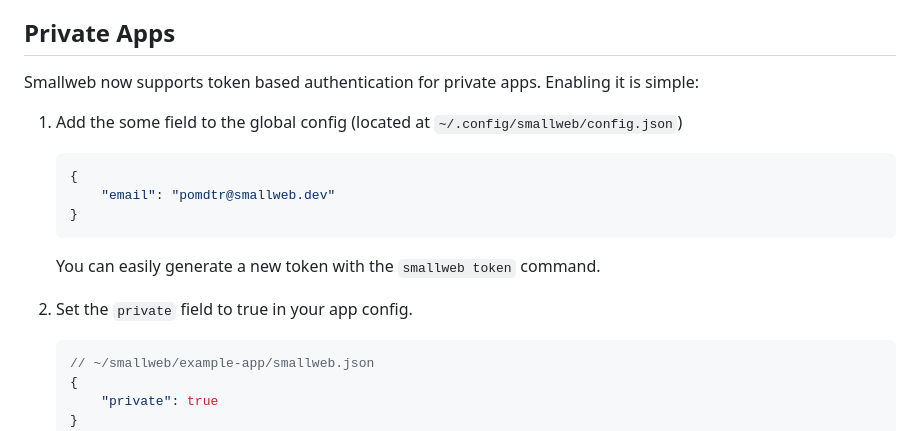
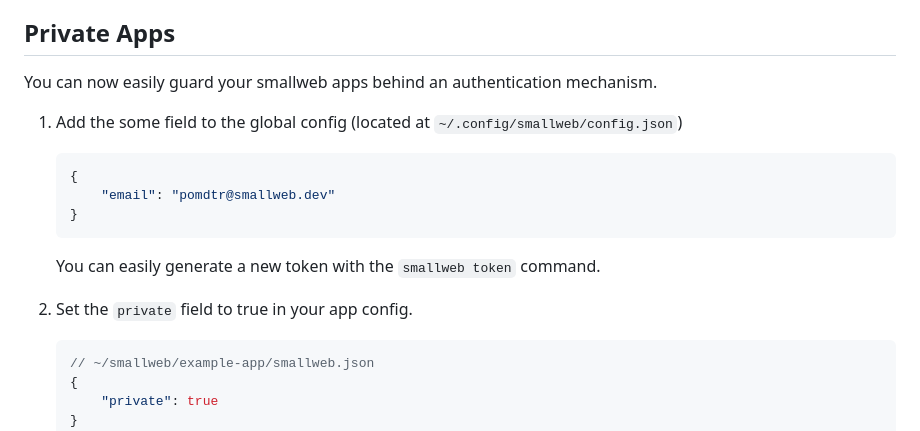
Before and after one commit to pomdtr/smallweb-blog, a Markdown page: src/posts/2024-09-01_v0.13.md, the part around the change. Rendered like a GitHub page.

Commit message:
improve wording

````diff
--- a/src/posts/2024-09-01_v0.13.md
+++ b/src/posts/2024-09-01_v0.13.md
@@ -15,7 +15,7 @@ Hey, It's been a while since the last release of smallweb! I've been taking a br
 
 ## Private Apps
 
-Smallweb now supports token based authentication for private apps. Enabling it is simple:
+You can now easily guard your smallweb apps behind an authentication mechanism.
 
 1. Add the some field to the global config (located at `~/.config/smallweb/config.json`)
 
@@ -27,7 +27,7 @@ Smallweb now supports token based authentication for private apps. Enabling it i
 
     You can easily generate a new token with the `smallweb token` command.
 
-1. Set the `private` field to true in your app config.
+2. Set the `private` field to true in your app config.
 
     ```json
     // ~/smallweb/example-app/smallweb.json
````
